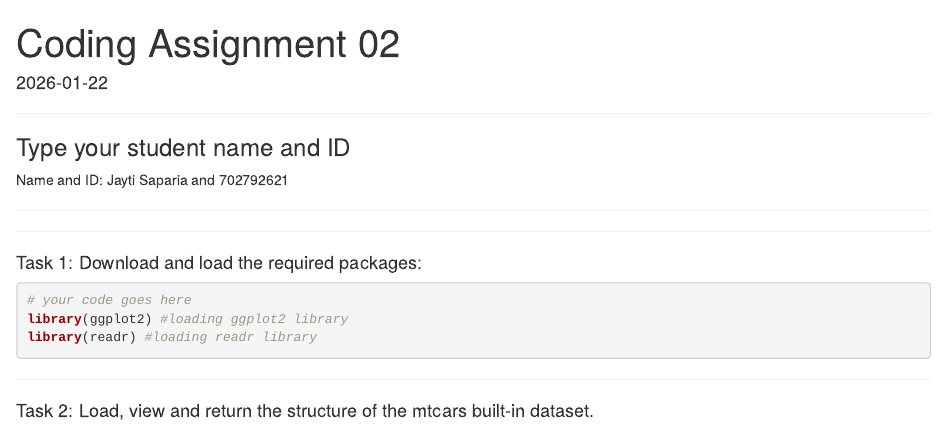
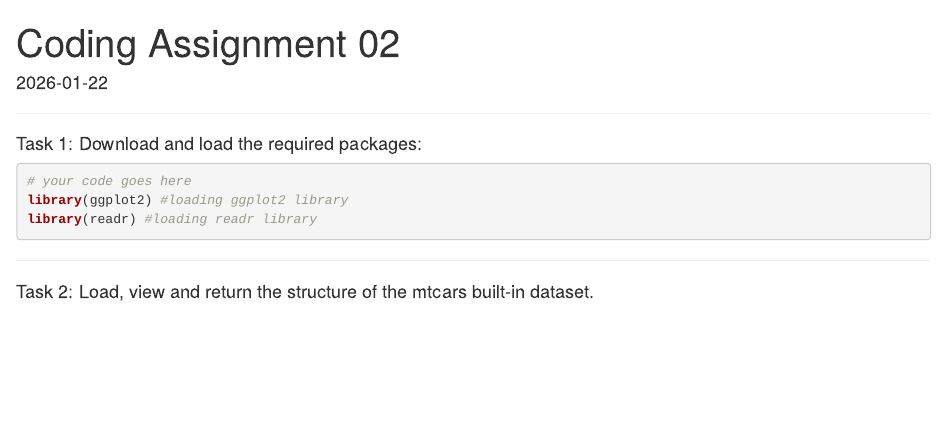
Before and after one commit to jaytiii/R-Data-Analysis-Projects, an R Markdown document (Project-2/Coding Assignment 02 - Starter_File.Rmd): the page in a window 1100 px wide, from its top. Rendered offline with R 4.5, knitr and Pandoc, with nearby package versions.

Commit message:
Update and rename Coding Assignment 02 - Starter_File.Rmd to Project-2/Coding Assignment 02 - Starter_File.Rmd

```diff
--- a/Coding Assignment 02 - Starter_File.Rmd
+++ b/Project-2/Coding Assignment 02 - Starter_File.Rmd
@@ -3,14 +3,6 @@ title: "Coding Assignment 02"
 date: "`r Sys.Date()`"
 output: html_document
 text.align: justify
----
-
-----
-
-### Type your student name and ID
-
-Name and ID: Jayti Saparia and 702792621
-
 ---
 
 ----
```
